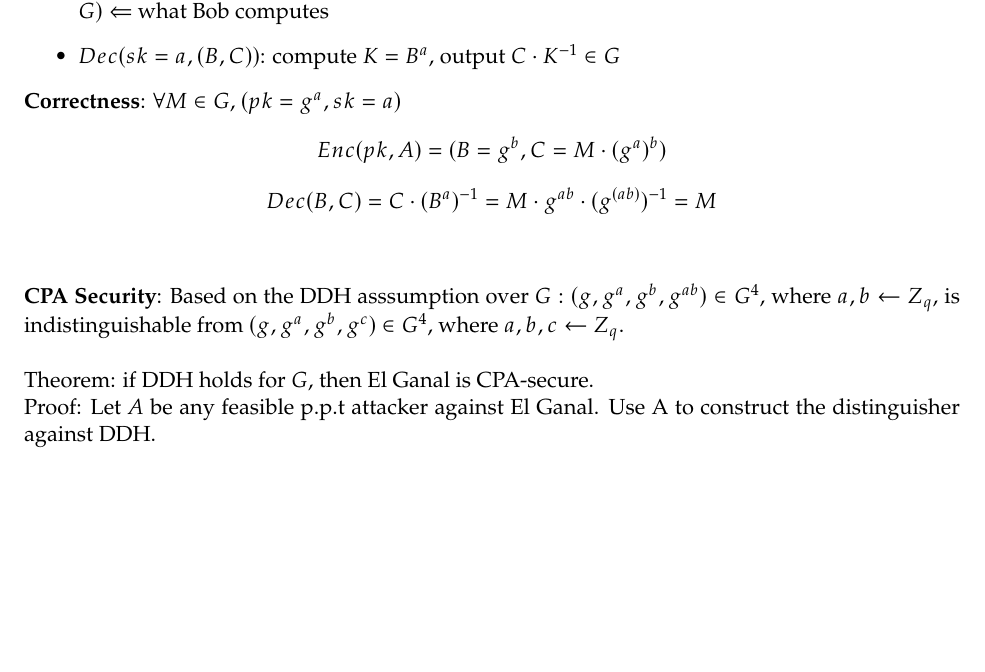
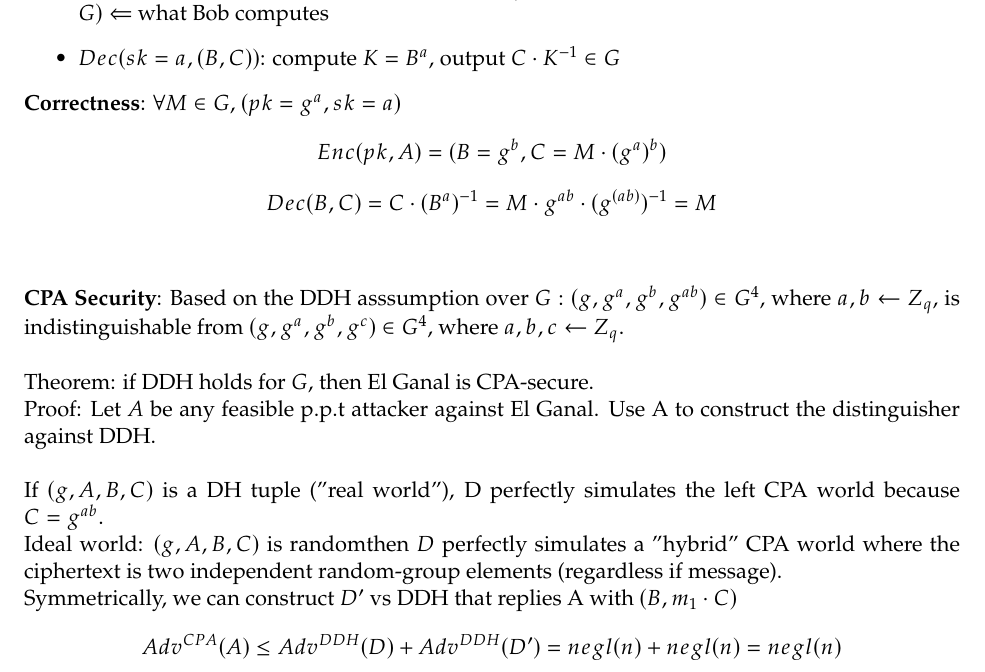
Before and after one commit to gecko0127/eecs475-notes, a LaTeX document (lecture22/lecture22-Tseng-Yiwen.tex): part of page 3 of 3, cut so that both start at the same text, the shorter picture padded with empty space. Compiled offline with pdfLaTeX.

```diff
--- a/lecture22/lecture22-Tseng-Yiwen.tex
+++ b/lecture22/lecture22-Tseng-Yiwen.tex
@@ -100,7 +100,14 @@
 Theorem: if DDH holds for $G$, then El Ganal is CPA-secure.
 \\
 Proof: Let $A$ be any feasible p.p.t attacker against El Ganal. Use A to construct the distinguisher against DDH.
-
+\\\\
+%ADD THE GRAPH
+If $(g,A,B,C)$ is a DH tuple ("real world"), D perfectly simulates the left CPA world because $C=g^{ab}$.
+\\
+Ideal world: $(g,A,B,C)$ is randomthen $D$ perfectly simulates a "hybrid" CPA world where the ciphertext is two independent random-group elements (regardless if message).
+\\
+Symmetrically, we can construct $D'$ vs DDH that replies A with $(B,m_1 \cdot C)$
+\[Adv^{CPA}(A) \le Adv^{DDH}(D) + Adv^{DDH}(D') = negl(n)+negl(n) = negl(n)\]
 \vspace{10mm}
 
 %\lipsum
```
Also changed, not shown: lecture22/lecture22-Tseng-Yiwen.pdf, 3 other files.
